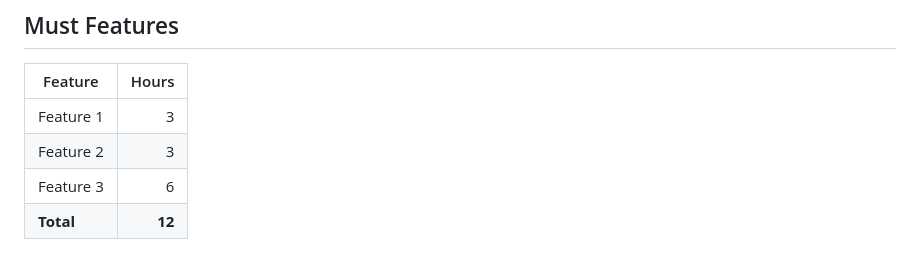
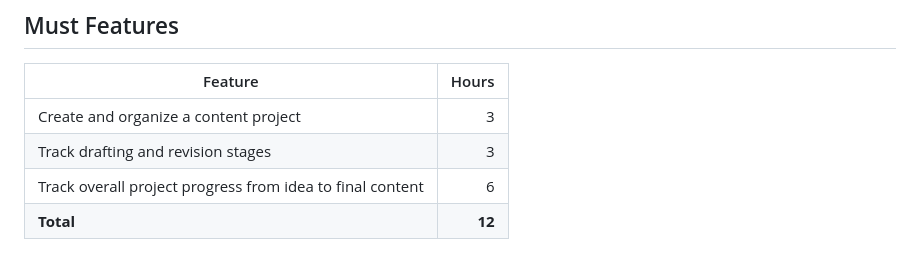
Before and after one commit to Regdak34S/RJ-Capstone, a Markdown page: docs/ideas/candidate-c.md, the part around the change. GitHub-like rendering.

Commit message:
Update features in candidate-c.md

```diff
--- a/docs/ideas/candidate-c.md
+++ b/docs/ideas/candidate-c.md
@@ -50,7 +50,7 @@ I would first map out the content-creation process I normally follow, from havin
 
 | Feature | Hours |
 |--------|------:|
-| Feature 1 | 3 |
-| Feature 2 | 3 |
-| Feature 3 | 6 |
+| Create and organize a content project | 3 |
+| Track drafting and revision stages | 3 |
+| Track overall project progress from idea to final content | 6 |
 | **Total** | **12** |
```
